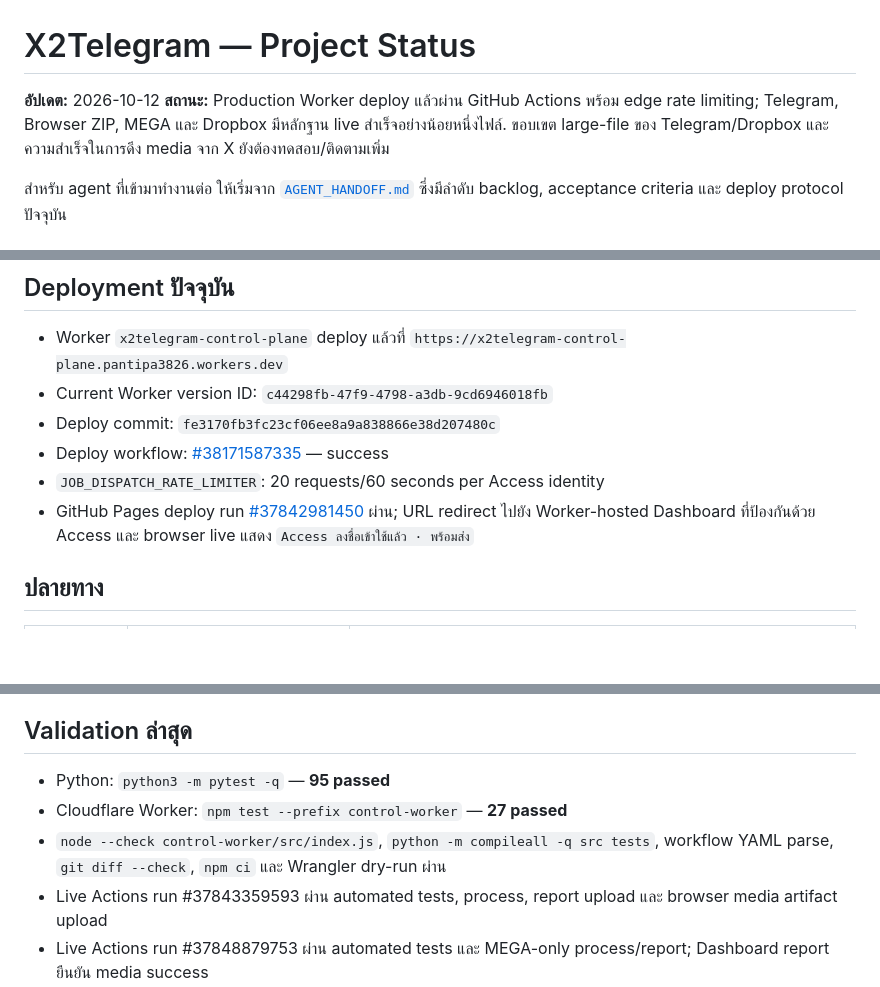
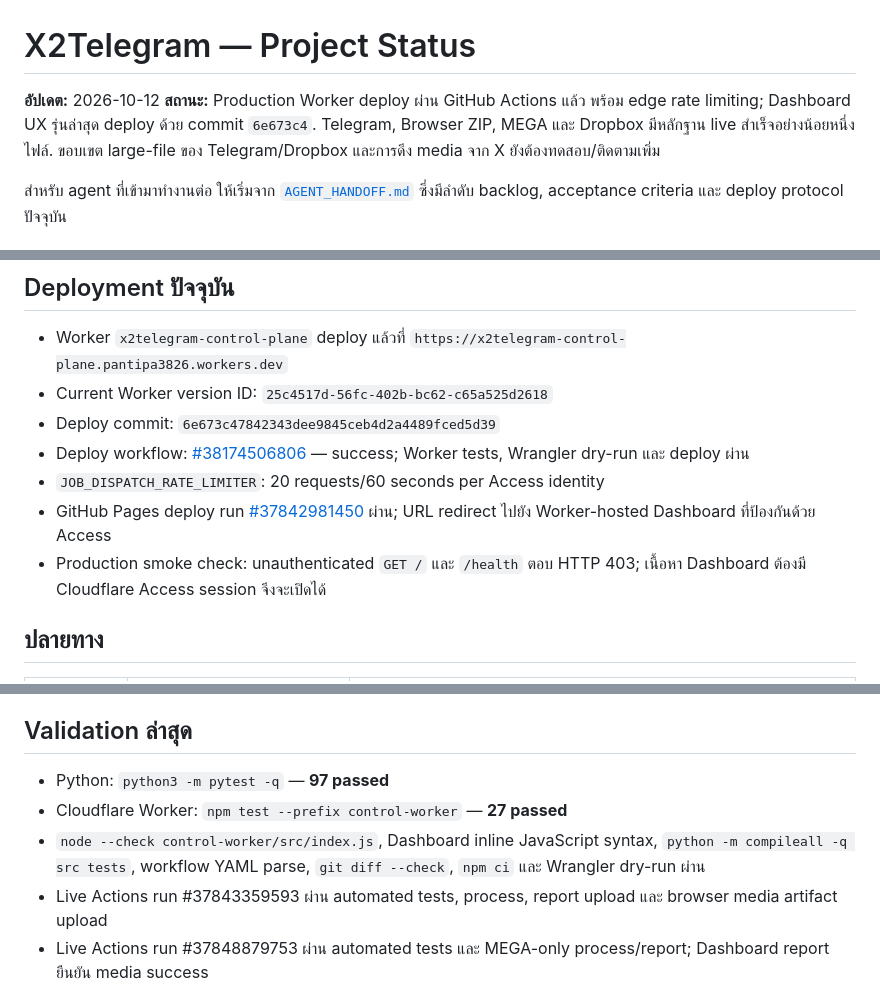
Before and after one commit to aodxx/X2Telegram, a Markdown page: docs/PROJECT_STATUS.md, 3 parts joined by grey strips. Rendered like a GitHub page; blank space fills up the shorter version.

Commit message:
docs: record dashboard deployment status

```diff
--- a/docs/PROJECT_STATUS.md
+++ b/docs/PROJECT_STATUS.md
@@ -1,7 +1,7 @@
 # X2Telegram — Project Status
 
 **อัปเดต:** 2026-10-12
-**สถานะ:** Production Worker deploy แล้วผ่าน GitHub Actions พร้อม edge rate limiting; Telegram, Browser ZIP, MEGA และ Dropbox มีหลักฐาน live สำเร็จอย่างน้อยหนึ่งไฟล์. ขอบเขต large-file ของ Telegram/Dropbox และความสำเร็จในการดึง media จาก X ยังต้องทดสอบ/ติดตามเพิ่ม
+**สถานะ:** Production Worker deploy ผ่าน GitHub Actions แล้ว พร้อม edge rate limiting; Dashboard UX รุ่นล่าสุด deploy ด้วย commit `6e673c4`. Telegram, Browser ZIP, MEGA และ Dropbox มีหลักฐาน live สำเร็จอย่างน้อยหนึ่งไฟล์. ขอบเขต large-file ของ Telegram/Dropbox และการดึง media จาก X ยังต้องทดสอบ/ติดตามเพิ่ม
 
 สำหรับ agent ที่เข้ามาทำงานต่อ ให้เริ่มจาก [`AGENT_HANDOFF.md`](AGENT_HANDOFF.md) ซึ่งมีลำดับ backlog, acceptance criteria และ deploy protocol ปัจจุบัน
 
@@ -14,11 +14,12 @@ Dashboard เดิมอยู่ที่ [X2Telegram Dashboard](https://aodxx
 ## Deployment ปัจจุบัน
 
 - Worker `x2telegram-control-plane` deploy แล้วที่ `https://x2telegram-control-plane.pantipa3826.workers.dev`
-- Current Worker version ID: `c44298fb-47f9-4798-a3db-9cd6946018fb`
-- Deploy commit: `fe3170fb3fc23cf06ee8a9a838866e38d207480c`
-- Deploy workflow: [#38171587335](https://github.com/aodxx/X2Telegram/actions/runs/38171587335) — success
+- Current Worker version ID: `25c4517d-56fc-402b-bc62-c65a525d2618`
+- Deploy commit: `6e673c47842343dee9845ceb4d2a4489fced5d39`
+- Deploy workflow: [#38174506806](https://github.com/aodxx/X2Telegram/actions/runs/38174506806) — success; Worker tests, Wrangler dry-run และ deploy ผ่าน
 - `JOB_DISPATCH_RATE_LIMITER`: 20 requests/60 seconds per Access identity
-- GitHub Pages deploy run [#37842981450](https://github.com/aodxx/X2Telegram/actions/runs/37842981450) ผ่าน; URL redirect ไปยัง Worker-hosted Dashboard ที่ป้องกันด้วย Access และ browser live แสดง `Access ลงชื่อเข้าใช้แล้ว · พร้อมส่ง`
+- GitHub Pages deploy run [#37842981450](https://github.com/aodxx/X2Telegram/actions/runs/37842981450) ผ่าน; URL redirect ไปยัง Worker-hosted Dashboard ที่ป้องกันด้วย Access
+- Production smoke check: unauthenticated `GET /` และ `/health` ตอบ HTTP 403; เนื้อหา Dashboard ต้องมี Cloudflare Access session จึงจะเปิดได้
 
 ## ปลายทาง
 
@@ -44,9 +45,9 @@ MEGA live version-retention test ใช้ synthetic media fixtures ไม่ใ
 
 ## Validation ล่าสุด
 
-- Python: `python3 -m pytest -q` — **95 passed**
+- Python: `python3 -m pytest -q` — **97 passed**
 - Cloudflare Worker: `npm test --prefix control-worker` — **27 passed**
-- `node --check control-worker/src/index.js`, `python -m compileall -q src tests`, workflow YAML parse, `git diff --check`, `npm ci` และ Wrangler dry-run ผ่าน
+- `node --check control-worker/src/index.js`, Dashboard inline JavaScript syntax, `python -m compileall -q src tests`, workflow YAML parse, `git diff --check`, `npm ci` และ Wrangler dry-run ผ่าน
 - Live Actions run #37843359593 ผ่าน automated tests, process, report upload และ browser media artifact upload
 - Live Actions run #37848879753 ผ่าน automated tests และ MEGA-only process/report; Dashboard report ยืนยัน media success
 
```
Also changed, not shown: AGENTS.md (+5 -5 lines), docs/AGENT_HANDOFF.md (+6 -6 lines).
